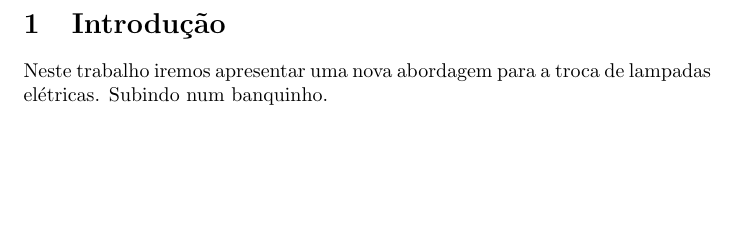
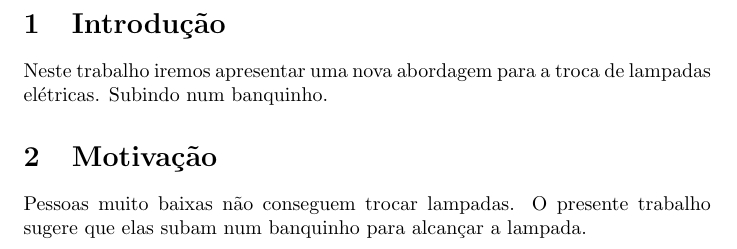
Before and after one commit to ramiropolla/TCC2, a LaTeX thesis (tcc.tex): part of page 2 of 2, cut so that both start at the same text, the shorter picture padded with empty space. Compiled offline with pdfLaTeX.

Commit message:
motivacao

```diff
--- a/tcc.tex
+++ b/tcc.tex
@@ -20,4 +20,10 @@ Subindo  num  banquinho. % hehehe
 
 % aqui eu tenho que melhorar a introducao
 
+\section{Motivação}
+
+Pessoas muito baixas não conseguem trocar lampadas.
+O presente trabalho sugere que elas subam num
+banquinho para alcançar a lampada.
+
 \end{document}
```
